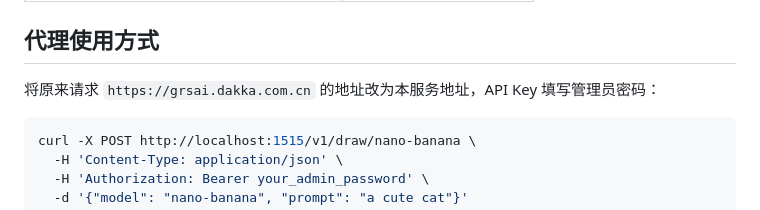
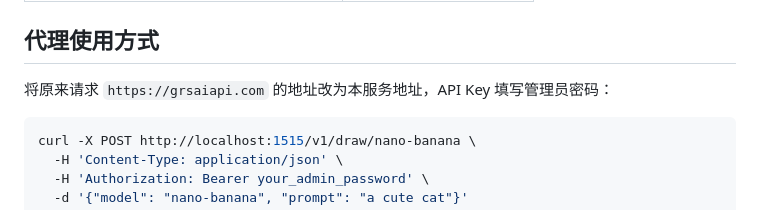
Before and after one commit to lqhxxihx/GrsaiProxyManager, a Markdown page: README.md, the part around the change. Rendered like a GitHub page.

Commit message:
docs: update upstream URL to grsaiapi.com

````diff
--- a/README.md
+++ b/README.md
@@ -75,7 +75,7 @@ docker compose up -d --build
 
 ## 代理使用方式
 
-将原来请求 `https://grsai.dakka.com.cn` 的地址改为本服务地址，API Key 填写管理员密码：
+将原来请求 `https://grsaiapi.com` 的地址改为本服务地址，API Key 填写管理员密码：
 
 ```bash
 curl -X POST http://localhost:1515/v1/draw/nano-banana \
````
